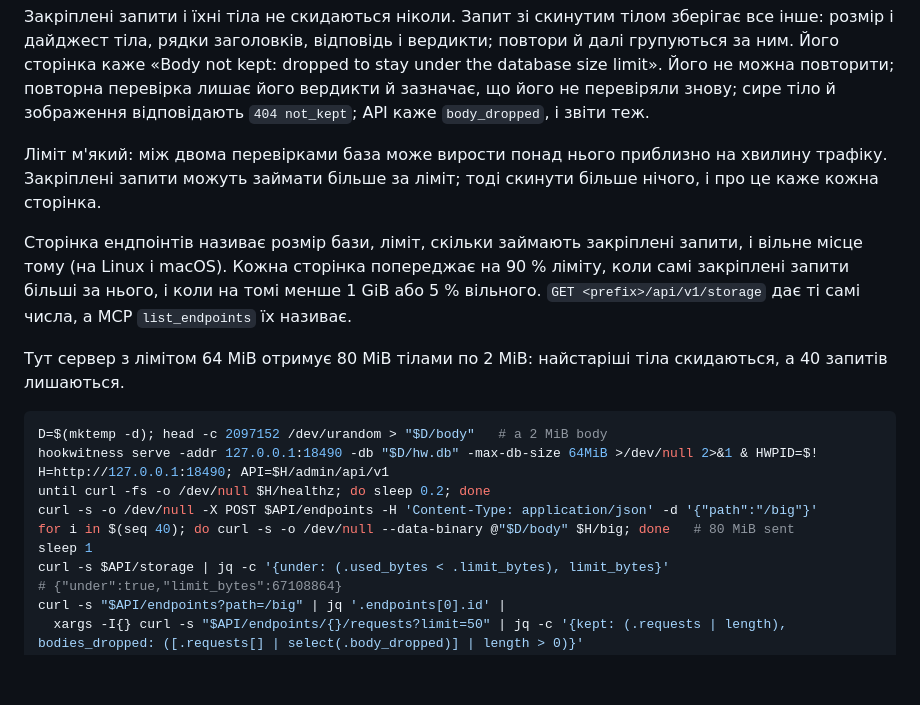
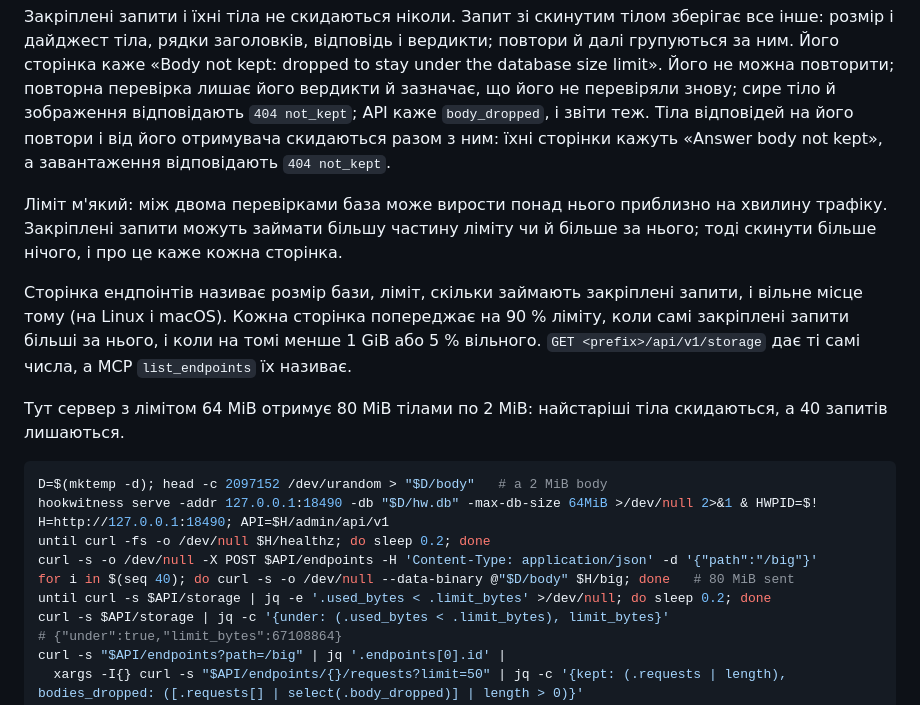
Before and after one commit to petroladkin/hookwitness, a Markdown page: docs/uk/keeping.md, the part around the change. GitHub-like rendering; blank space fills up the shorter version.

Commit message:
docs: dropped answer bodies; wait for the size limit by polling
Signed-off-by: Petro Ladkin <petro.ladkin@gmail.com>

```diff
--- a/docs/uk/keeping.md
+++ b/docs/uk/keeping.md
@@ -118,11 +118,14 @@ curl -s "$api/endpoints/$id/requests?pinned=true" | jq -c '[.requests[] | .no]'
 kept: dropped to stay under the database size limit». Його не можна
 повторити; повторна перевірка лишає його вердикти й зазначає, що його не
 перевіряли знову; сире тіло й зображення відповідають `404 not_kept`; API
-каже `body_dropped`, і звіти теж.
+каже `body_dropped`, і звіти теж. Тіла відповідей на його повтори і від
+його отримувача скидаються разом з ним: їхні сторінки кажуть «Answer body
+not kept», а завантаження відповідають `404 not_kept`.
 
 Ліміт м'який: між двома перевірками база може вирости понад нього приблизно
-на хвилину трафіку. Закріплені запити можуть займати більше за ліміт; тоді
-скинути більше нічого, і про це каже кожна сторінка.
+на хвилину трафіку. Закріплені запити можуть займати більшу частину ліміту
+чи й більше за нього; тоді скинути більше нічого, і про це каже кожна
+сторінка.
 
 Сторінка ендпоінтів називає розмір бази, ліміт, скільки займають закріплені
 запити, і вільне місце тому (на Linux і macOS). Кожна сторінка попереджає
@@ -141,7 +144,7 @@ H=http://127.0.0.1:18490; API=$H/admin/api/v1
 until curl -fs -o /dev/null $H/healthz; do sleep 0.2; done
 curl -s -o /dev/null -X POST $API/endpoints -H 'Content-Type: application/json' -d '{"path":"/big"}'
 for i in $(seq 40); do curl -s -o /dev/null --data-binary @"$D/body" $H/big; done   # 80 MiB sent
-sleep 1
+until curl -s $API/storage | jq -e '.used_bytes < .limit_bytes' >/dev/null; do sleep 0.2; done
 curl -s $API/storage | jq -c '{under: (.used_bytes < .limit_bytes), limit_bytes}'
 # {"under":true,"limit_bytes":67108864}
 curl -s "$API/endpoints?path=/big" | jq '.endpoints[0].id' |
```
Also changed, not shown: docs/api.md (+10 -7 lines), docs/keeping.md (+6 -4 lines).
